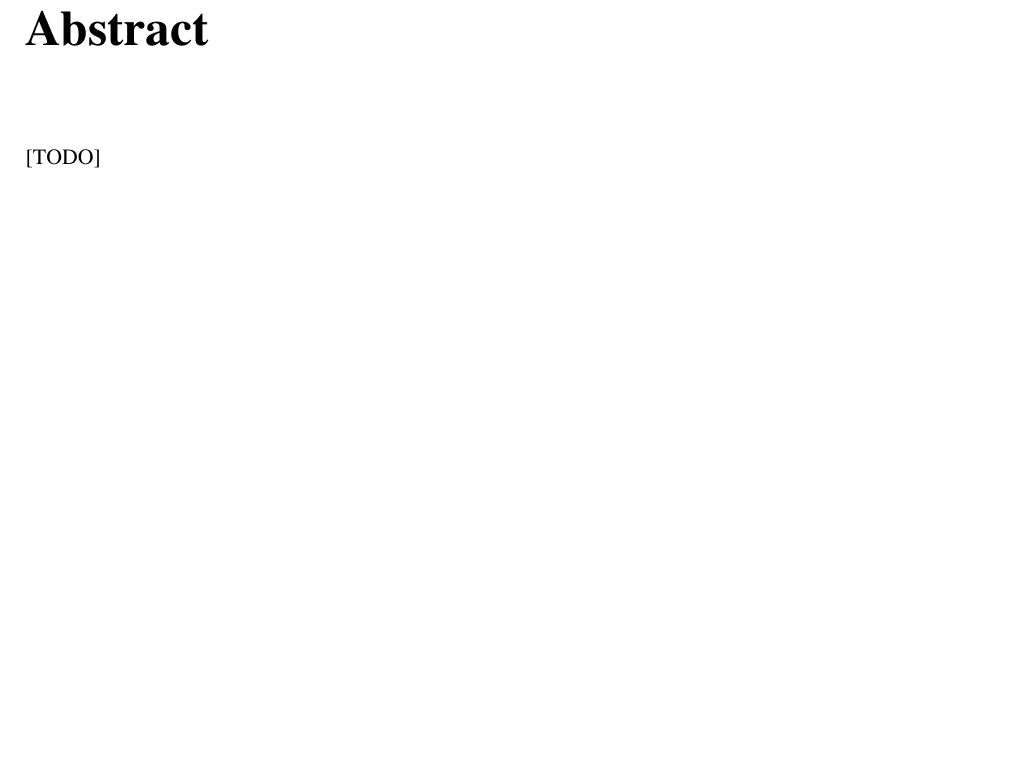
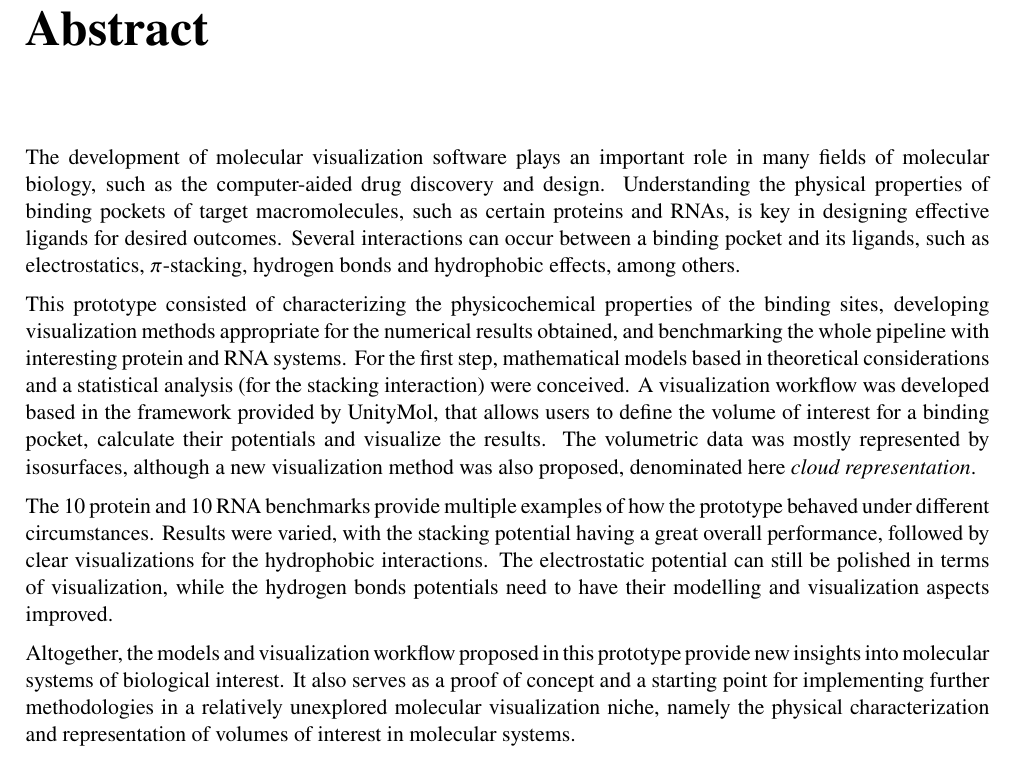
Before and after one commit to DiegoBarMor/thesis-qcb, a LaTeX thesis (latex/main.tex, which reads latex/1-abstract.tex): part of page 4 of 82, cut so that both start at the same text, the shorter picture padded with empty space. Compiled offline with pdfLaTeX.

Commit message:
abstract ready

```diff
--- a/latex/1-abstract.tex
+++ b/latex/1-abstract.tex
@@ -3,4 +3,10 @@
 \chapter*{Abstract} % about 1 page in length
 \addcontentsline{toc}{chapter}{Abstract}
 
-[TODO]
+The development of molecular visualization software plays an important role in many fields of molecular biology, such as the computer-aided drug discovery and design. Understanding the physical properties of binding pockets of target macromolecules, such as certain proteins and RNAs, is key in designing effective ligands for desired outcomes. Several interactions can occur between a binding pocket and its ligands, such as electrostatics, $\pi$-stacking, hydrogen bonds and hydrophobic effects, among others.
+
+This prototype consisted of characterizing the physicochemical properties of the binding sites, developing visualization methods appropriate for the numerical results obtained, and benchmarking the whole pipeline with interesting protein and RNA systems. For the first step, mathematical models based in theoretical considerations and a statistical analysis (for the stacking interaction) were conceived. A visualization workflow was developed based in the framework provided by UnityMol, that allows users to define the volume of interest for a binding pocket, calculate their potentials and visualize the results. The volumetric data was mostly represented by isosurfaces, although a new visualization method was also proposed, denominated here \textit{cloud representation}.
+
+The 10 protein and 10 RNA benchmarks provide multiple examples of how the prototype behaved under different circumstances. Results were varied, with the stacking potential having a great overall performance, followed by clear visualizations for the hydrophobic interactions. The electrostatic potential can still be polished in terms of visualization, while the hydrogen bonds potentials need to have their modelling and visualization aspects improved.
+
+Altogether, the models and visualization workflow proposed in this prototype provide new insights into molecular systems of biological interest. It also serves as a proof of concept and a starting point for implementing further methodologies in a relatively unexplored molecular visualization niche, namely the physical characterization and representation of volumes of interest in molecular systems.
```
